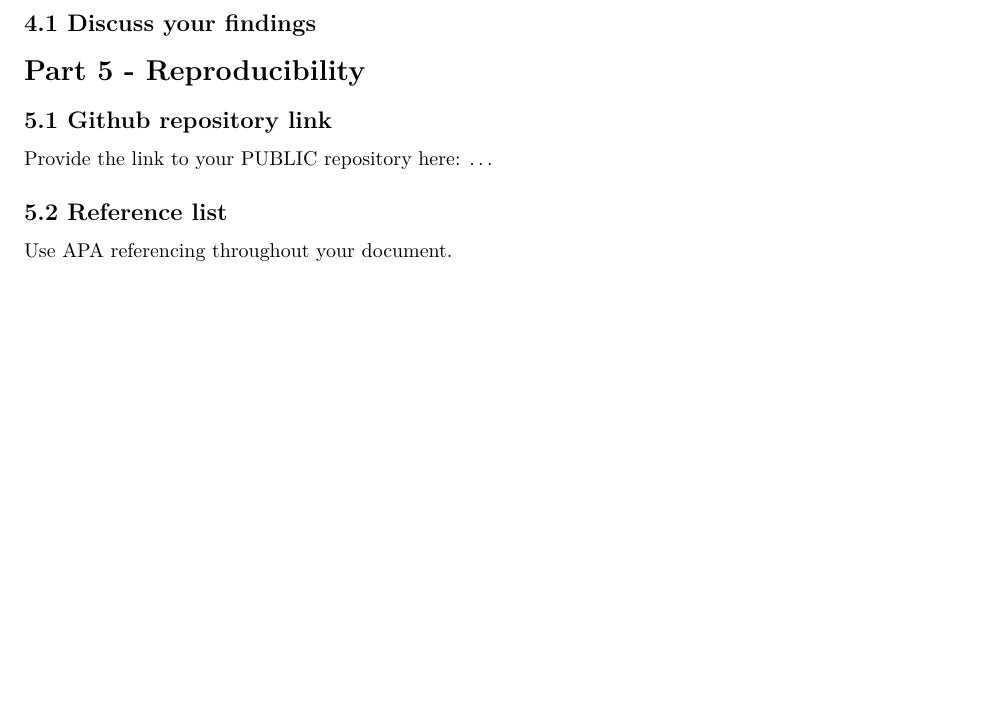
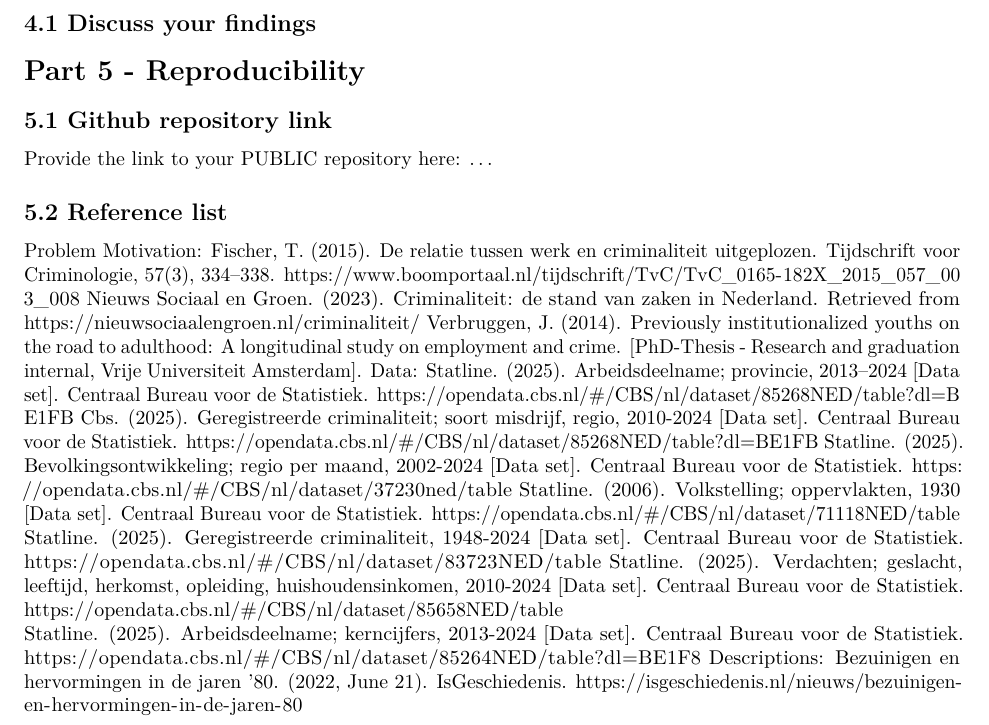
Before and after one commit to Autelius/Crime-and-Unemployment-Group-Project-FR-GIT, an R Markdown document (Template_Assignment.Rmd): part of page 12 of 12, cut so that both start at the same text, the shorter picture padded with empty space. Rendered offline with R 4.5, knitr and Pandoc, then LaTeX, with nearby package versions; some code elsewhere in the file could not run offline.

Commit message:
Added APA

```diff
--- a/Template_Assignment.Rmd
+++ b/Template_Assignment.Rmd
@@ -418,4 +418,17 @@ Provide the link to your PUBLIC repository here: ...
 
 ## 5.2 Reference list
 
-Use APA referencing throughout your document.
+Problem Motivation:
+Fischer, T. (2015). De relatie tussen werk en criminaliteit uitgeplozen. Tijdschrift voor Criminologie, 57(3), 334–338. https://www.boomportaal.nl/tijdschrift/TvC/TvC_0165-182X_2015_057_003_008
+Nieuws Sociaal en Groen. (2023). Criminaliteit: de stand van zaken in Nederland. Retrieved from https://nieuwsociaalengroen.nl/criminaliteit/
+Verbruggen, J. (2014). Previously institutionalized youths on the road to adulthood: A longitudinal study on employment and crime. [PhD-Thesis - Research and graduation internal, Vrije Universiteit Amsterdam].
+Data:
+Statline. (2025). Arbeidsdeelname; provincie, 2013–2024 [Data set]. Centraal Bureau voor de Statistiek. https://opendata.cbs.nl/#/CBS/nl/dataset/85268NED/table?dl=BE1FB
+Cbs. (2025). Geregistreerde criminaliteit; soort misdrijf, regio, 2010-2024 [Data set]. Centraal Bureau voor de Statistiek. https://opendata.cbs.nl/#/CBS/nl/dataset/85268NED/table?dl=BE1FB
+Statline. (2025). Bevolkingsontwikkeling; regio per maand, 2002-2024 [Data set]. Centraal Bureau voor de Statistiek. https://opendata.cbs.nl/#/CBS/nl/dataset/37230ned/table
+Statline. (2006). Volkstelling; oppervlakten, 1930 [Data set]. Centraal Bureau voor de Statistiek. https://opendata.cbs.nl/#/CBS/nl/dataset/71118NED/table
+Statline. (2025). Geregistreerde criminaliteit, 1948-2024 [Data set]. Centraal Bureau voor de Statistiek. https://opendata.cbs.nl/#/CBS/nl/dataset/83723NED/table
+Statline. (2025). Verdachten; geslacht, leeftijd, herkomst, opleiding, huishoudensinkomen, 2010-2024 [Data set]. Centraal Bureau voor de Statistiek. https://opendata.cbs.nl/#/CBS/nl/dataset/85658NED/table
+Statline. (2025). Arbeidsdeelname; kerncijfers, 2013-2024 [Data set]. Centraal Bureau voor de Statistiek. https://opendata.cbs.nl/#/CBS/nl/dataset/85264NED/table?dl=BE1F8
+Descriptions:
+Bezuinigen en hervormingen in de jaren ’80. (2022, June 21).  IsGeschiedenis. https://isgeschiedenis.nl/nieuws/bezuinigen-en-hervormingen-in-de-jaren-80
```
